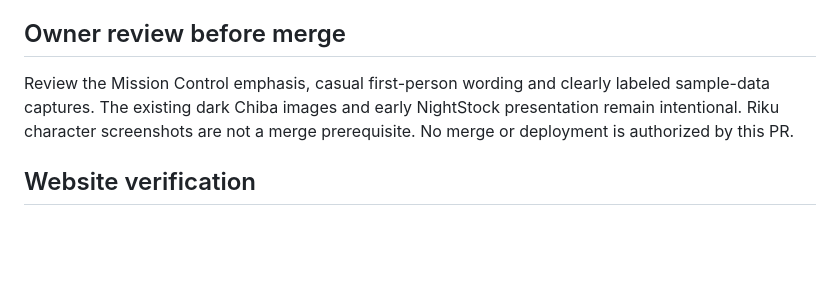
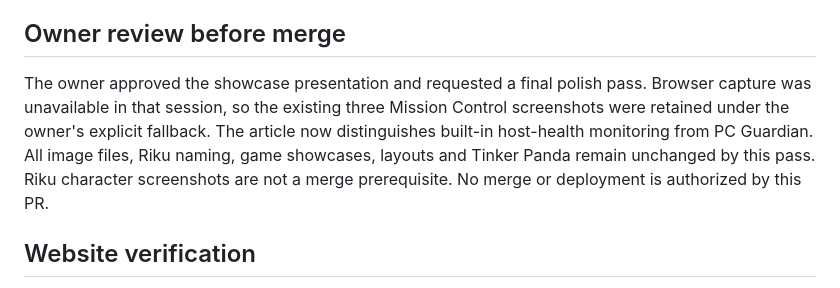
Before and after one commit to afterbedtimelabs/afterbedtimelabs.github.io, a Markdown page: docs/project-showcase-v1.md, the part around the change. Rendered like a GitHub page; blank space fills up the shorter version.

Commit message:
Clarify Mission Control host health before showcase merge

```diff
--- a/docs/project-showcase-v1.md
+++ b/docs/project-showcase-v1.md
@@ -61,7 +61,7 @@ The browser produced 1265 × 712 JPEGs (approximately 16:9). WebP copies preserv
 
 ## Owner review before merge
 
-Review the Mission Control emphasis, casual first-person wording and clearly labeled sample-data captures. The existing dark Chiba images and early NightStock presentation remain intentional. Riku character screenshots are not a merge prerequisite. No merge or deployment is authorized by this PR.
+The owner approved the showcase presentation and requested a final polish pass. Browser capture was unavailable in that session, so the existing three Mission Control screenshots were retained under the owner's explicit fallback. The article now distinguishes built-in host-health monitoring from PC Guardian. All image files, Riku naming, game showcases, layouts and Tinker Panda remain unchanged by this pass. Riku character screenshots are not a merge prerequisite. No merge or deployment is authorized by this PR.
 
 ## Website verification
 
```
Also changed, not shown: 1 other file.
